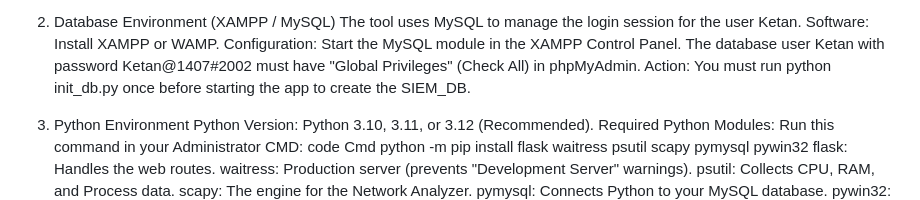
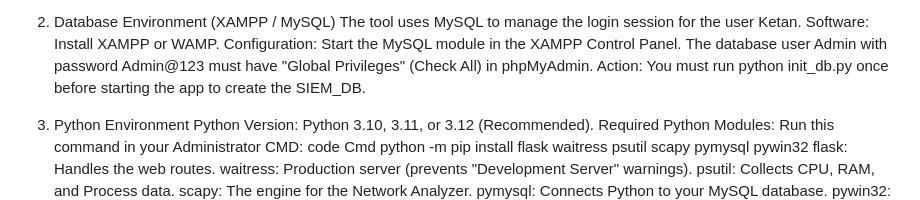
Before and after one commit to KetanJadhav2002/SIEM-Blue-Terminal, a Markdown page: README.md, the part around the change. Drawn GitHub-style.

```diff
--- a/README.md
+++ b/README.md
@@ -17,7 +17,7 @@ The tool uses MySQL to manage the login session for the user Ketan.
 Software: Install XAMPP or WAMP.
 Configuration:
 Start the MySQL module in the XAMPP Control Panel.
-The database user Ketan with password Ketan@1407#2002 must have "Global Privileges" (Check All) in phpMyAdmin.
+The database user Admin with password Admin@123 must have "Global Privileges" (Check All) in phpMyAdmin.
 Action: You must run python init_db.py once before starting the app to create the SIEM_DB.
 
 3. Python Environment
```
